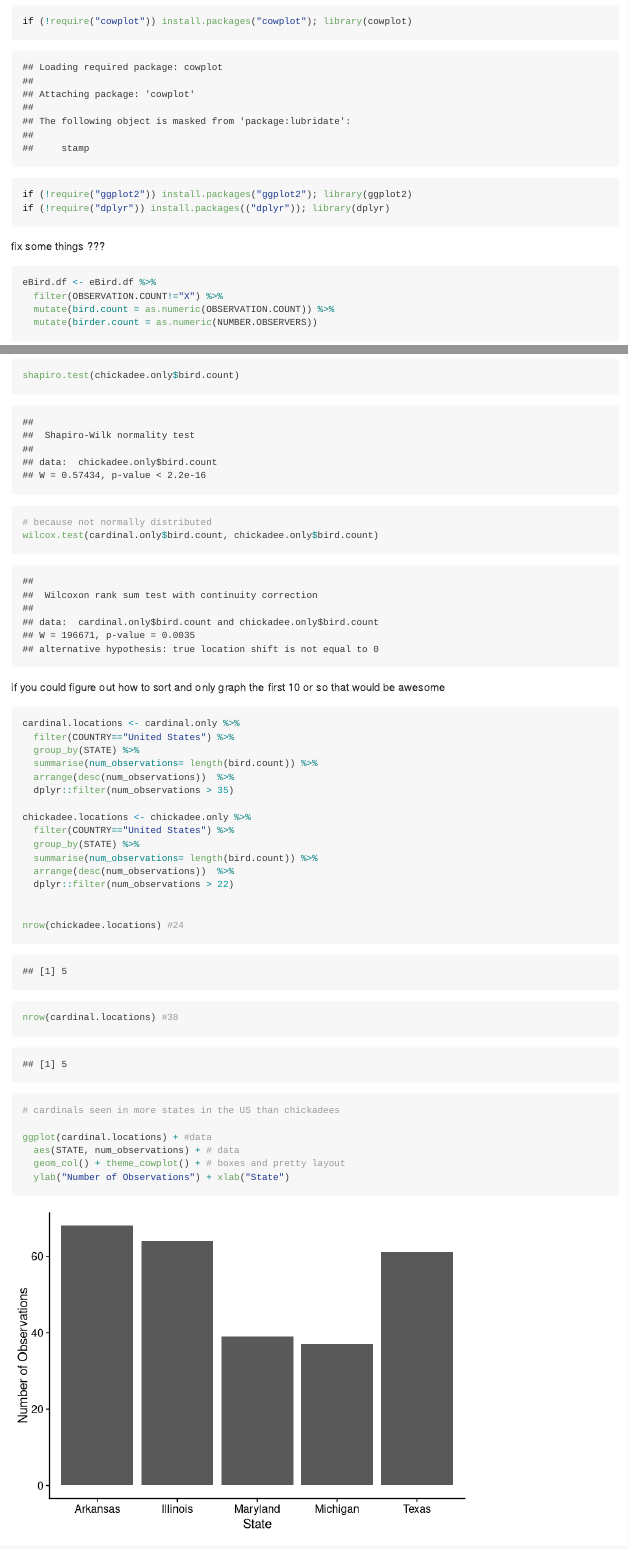
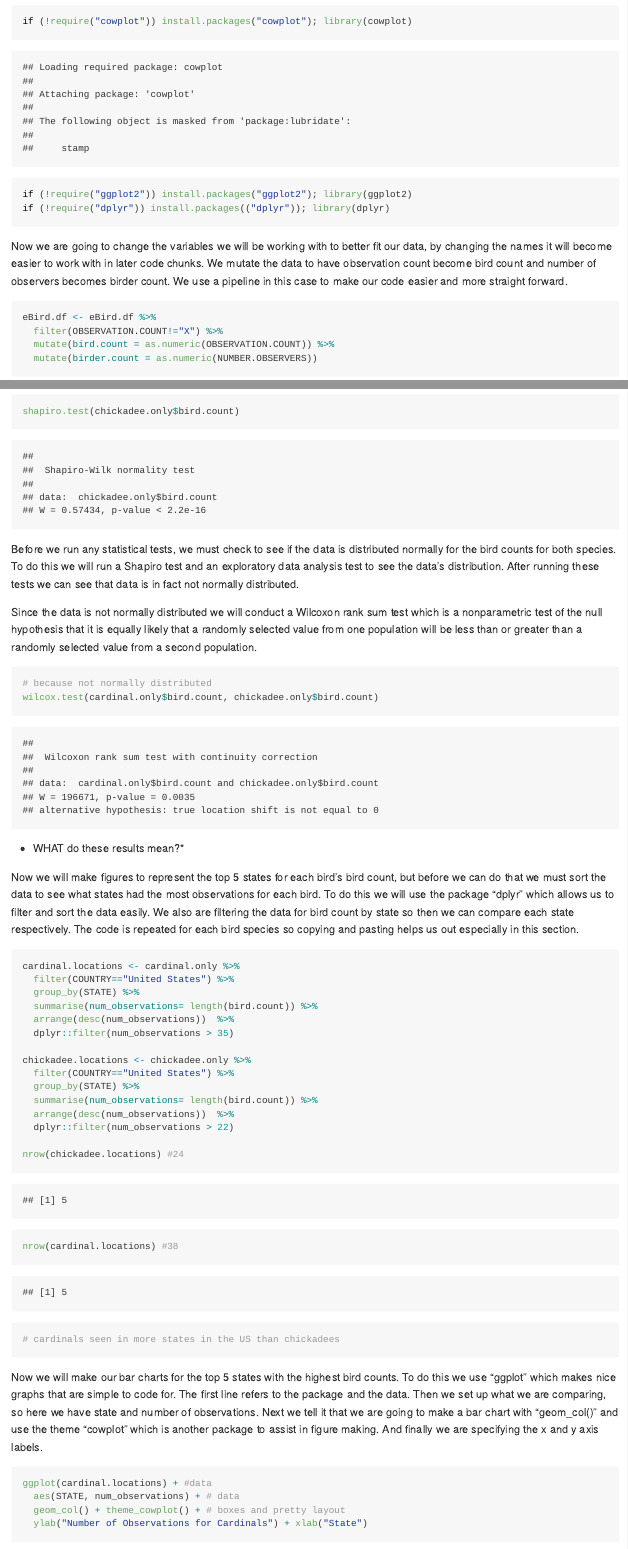
Before and after one commit to Bucknell-Biol364/eBird, an R Markdown document (project01/eBird_R_tutorial.Rmd): the page in a window 1100 px wide, from 9100 px down, and a second part further down, joined at a grey line. Rendered offline with R 4.5, knitr and Pandoc, with nearby package versions; some code elsewhere in the file could not run offline; long lines of code are wrapped.

Commit message:
Riley's Updates

````diff
--- a/project01/eBird_R_tutorial.Rmd
+++ b/project01/eBird_R_tutorial.Rmd
@@ -93,8 +93,7 @@ if (!require("cowplot")) install.packages("cowplot"); library(cowplot)
 if (!require("ggplot2")) install.packages("ggplot2"); library(ggplot2)
 if (!require("dplyr")) install.packages(("dplyr")); library(dplyr)
 ```
-
-fix some things ???
+Now we are going to change the variables we will be working with to better fit our data, by changing the names it will become easier to work with in later code chunks. We mutate the data to have observation count become bird count and number of observers becomes birder count. We use a pipeline in this case to make our code easier and more straight forward.
 
 ```{r}
 eBird.df <- eBird.df %>%
@@ -146,14 +145,19 @@ shapiro.test(cardinal.only$bird.count)
 simple.eda(chickadee.only$bird.count)
 shapiro.test(chickadee.only$bird.count)
 ```
+Before we run any statistical tests, we must check to see if the data is distributed normally for the bird counts for both species. To do this we will run a Shapiro test and an exploratory data analysis test to see the data’s distribution. After running these tests we can see that data is in fact not normally distributed.
+
+Since the data is not normally distributed we will conduct a Wilcoxon rank sum test which is a nonparametric test of the null hypothesis that it is equally likely that a randomly selected value from one population will be less than or greater than a randomly selected value from a second population.
 
 ```{r}
 # because not normally distributed
 wilcox.test(cardinal.only$bird.count, chickadee.only$bird.count)
 ```
+* WHAT do these results mean?*
 
 
-if you could figure out  how to sort and only graph the first 10 or so that would be awesome
+Now we will make figures to represent the top 5 states for each bird’s bird count, but before we can do that we must sort the data to see what states had the most observations for each bird. To do this we will use the package “dplyr” which allows us to filter and sort the data easily. We also are filtering the data for bird count by state so then we can compare each state respectively. The code is repeated for each bird species so copying and pasting helps us out especially in this section.
+
 ```{r}
 cardinal.locations <- cardinal.only %>%
   filter(COUNTRY=="United States") %>%
@@ -169,15 +173,19 @@ chickadee.locations <- chickadee.only %>%
   arrange(desc(num_observations))  %>%
   dplyr::filter(num_observations > 22)
 
-
 nrow(chickadee.locations) #24
 nrow(cardinal.locations) #38
 # cardinals seen in more states in the US than chickadees
+```
+
+Now we will make our bar charts for the top 5 states with the highest bird counts. To do this we use “ggplot” which makes nice graphs that are simple to code for. The first line refers to the package and the data. Then we set up what we are comparing, so here we have state and number of observations. Next we tell it that we are going to make a bar chart with “geom_col()” and use the theme “cowplot” which is another package to assist in figure making. And finally we are specifying the x and y axis labels.
+
+```{r}
 
 ggplot(cardinal.locations) + #data
   aes(STATE, num_observations) + # data
   geom_col() + theme_cowplot() + # boxes and pretty layout
-  ylab("Number of Observations") + xlab("State")
+  ylab("Number of Observations for Cardinals") + xlab("State")
 
 ggplot(chickadee.locations) + #data
   aes(STATE, num_observations) + # data
````
Also changed, not shown: project01/eBird_R_tutorial.Rmd (7 more changed lines).
